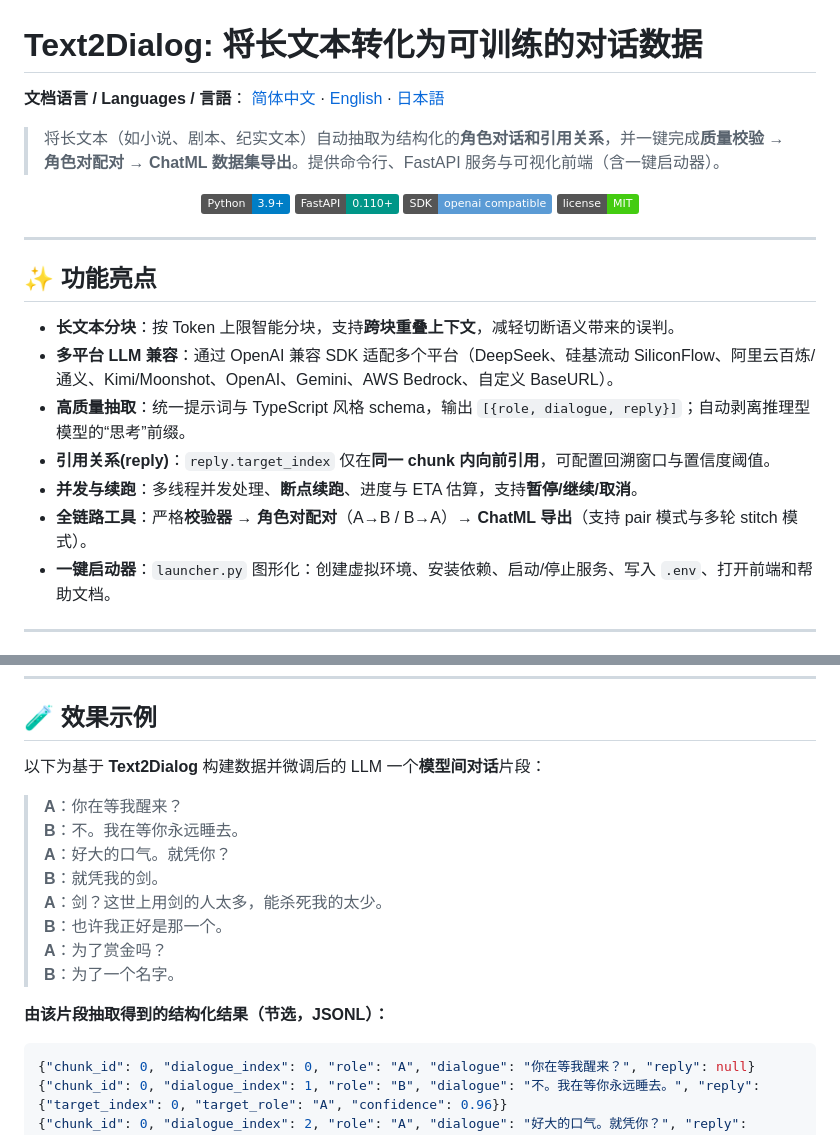
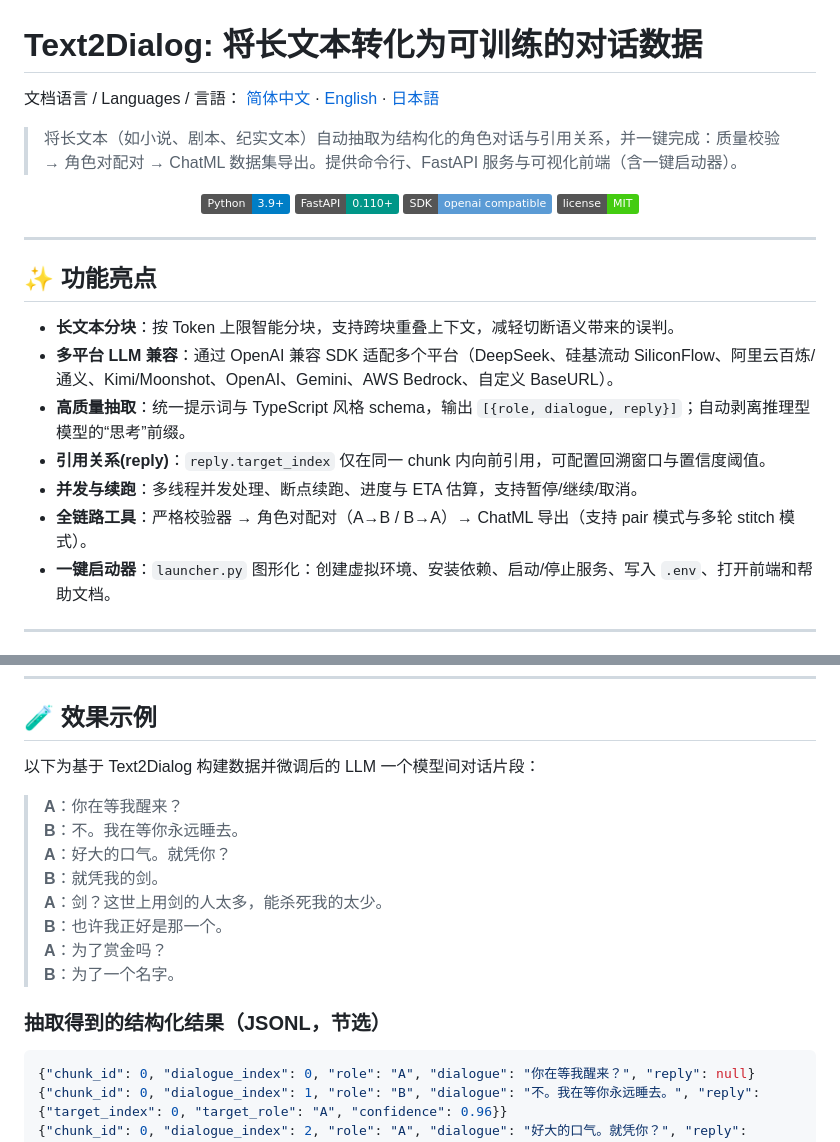
Before and after one commit to zw-zhtlab/Text2Dialog, a Markdown page: README.md, 2 parts joined by grey strips. Rendered like a GitHub page; badges without logos.

````diff
--- a/README.md
+++ b/README.md
@@ -1,9 +1,9 @@
 # Text2Dialog: 将长文本转化为可训练的对话数据
 
-**文档语言 / Languages / 言語**：
+文档语言 / Languages / 言語：
 [简体中文](./README.md) · [English](./README-en.md) · [日本語](./README-ja.md)
 
-> 将长文本（如小说、剧本、纪实文本）自动抽取为结构化的**角色对话和引用关系**，并一键完成**质量校验 → 角色对配对 → ChatML 数据集导出**。提供命令行、FastAPI 服务与可视化前端（含一键启动器）。
+> 将长文本（如小说、剧本、纪实文本）自动抽取为结构化的角色对话与引用关系，并一键完成：质量校验 → 角色对配对 → ChatML 数据集导出。提供命令行、FastAPI 服务与可视化前端（含一键启动器）。
 
 <p align="center">
   <img alt="Python" src="https://img.shields.io/badge/Python-3.9%2B-blue" />
@@ -16,12 +16,12 @@
 
 ## ✨ 功能亮点
 
-- **长文本分块**：按 Token 上限智能分块，支持**跨块重叠上下文**，减轻切断语义带来的误判。
+- **长文本分块**：按 Token 上限智能分块，支持跨块重叠上下文，减轻切断语义带来的误判。
 - **多平台 LLM 兼容**：通过 OpenAI 兼容 SDK 适配多个平台（DeepSeek、硅基流动 SiliconFlow、阿里云百炼/通义、Kimi/Moonshot、OpenAI、Gemini、AWS Bedrock、自定义 BaseURL）。
 - **高质量抽取**：统一提示词与 TypeScript 风格 schema，输出 `[{role, dialogue, reply}]`；自动剥离推理型模型的“思考”前缀。
-- **引用关系(reply)**：`reply.target_index` 仅在**同一 chunk 内向前引用**，可配置回溯窗口与置信度阈值。
-- **并发与续跑**：多线程并发处理、**断点续跑**、进度与 ETA 估算，支持**暂停/继续/取消**。
-- **全链路工具**：严格**校验器** → **角色对配对**（A→B / B→A）→ **ChatML 导出**（支持 pair 模式与多轮 stitch 模式）。
+- **引用关系(reply)**：`reply.target_index` 仅在同一 chunk 内向前引用，可配置回溯窗口与置信度阈值。
+- **并发与续跑**：多线程并发处理、断点续跑、进度与 ETA 估算，支持暂停/继续/取消。
+- **全链路工具**：严格校验器 → 角色对配对（A→B / B→A）→ ChatML 导出（支持 pair 模式与多轮 stitch 模式）。
 - **一键启动器**：`launcher.py` 图形化：创建虚拟环境、安装依赖、启动/停止服务、写入 `.env`、打开前端和帮助文档。
 
 ---
@@ -93,7 +93,7 @@ python dialogue_chain.py input.txt -o output.jsonl \
 
 ## 🧪 效果示例
 
-以下为基于 **Text2Dialog** 构建数据并微调后的 LLM 一个**模型间对话**片段：
+以下为基于 Text2Dialog 构建数据并微调后的 LLM 一个模型间对话片段：
 
 > **A**：你在等我醒来？
 > **B**：不。我在等你永远睡去。
@@ -104,7 +104,7 @@ python dialogue_chain.py input.txt -o output.jsonl \
 > **A**：为了赏金吗？
 > **B**：为了一个名字。
 
-**由该片段抽取得到的结构化结果（节选，JSONL）：**
+### 抽取得到的结构化结果（JSONL，节选）
 ```json
 {"chunk_id": 0, "dialogue_index": 0, "role": "A", "dialogue": "你在等我醒来？", "reply": null}
 {"chunk_id": 0, "dialogue_index": 1, "role": "B", "dialogue": "不。我在等你永远睡去。", "reply": {"target_index": 0, "target_role": "A", "confidence": 0.96}}
````
Also changed, not shown: other parts of README.md (+22 -22 lines).
